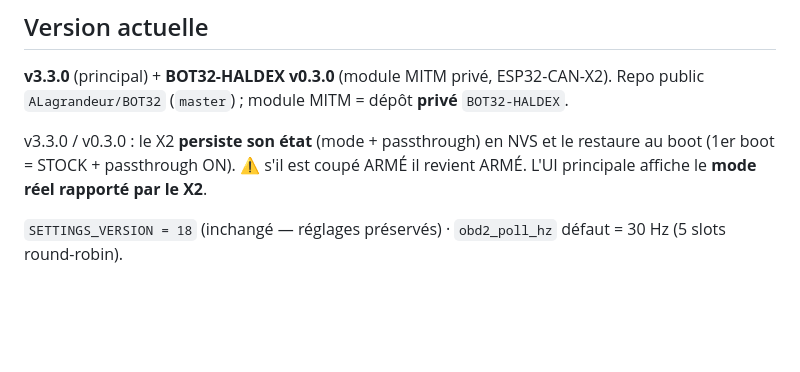
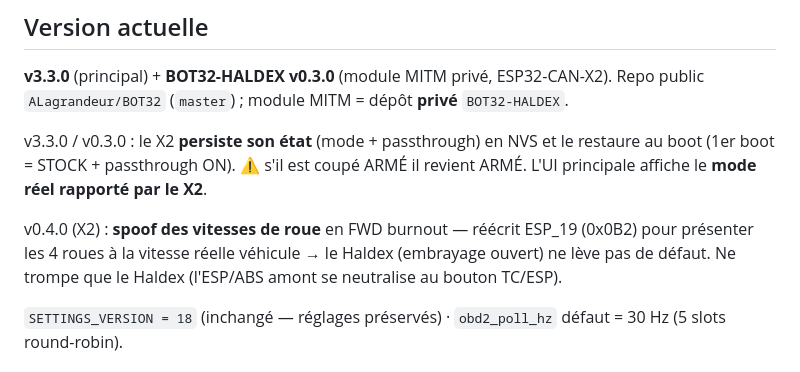
Before and after one commit to ALagrandeur/BOT32, a Markdown page: ÉTAT_DU_PROJET.md, the part around the change. Drawn GitHub-style; blank space fills up the shorter version.

Commit message:
docs: document FWD burnout wheel-speed spoof (X2 v0.4.0)
CLAUDE.md + ETAT_DU_PROJET.md note the ESP_19 (0x0B2) wheel-speed spoof the X2
applies in FWD burnout, and that it only fools the Haldex (ESP/ABS upstream is
defeated via the TC/ESP-off button). No firmware change in the public repo
(main BOT32 unchanged at v3.3.0).

Co-Authored-By: Claude Opus 4.8 (1M context) <noreply@anthropic.com>

```diff
--- a/ÉTAT_DU_PROJET.md
+++ b/ÉTAT_DU_PROJET.md
@@ -13,6 +13,11 @@ Repo public `ALagrandeur/BOT32` (`master`) ; module MITM = dépôt **privé** `B
 v3.3.0 / v0.3.0 : le X2 **persiste son état** (mode + passthrough) en NVS et le
 restaure au boot (1er boot = STOCK + passthrough ON). ⚠ s'il est coupé ARMÉ il
 revient ARMÉ. L'UI principale affiche le **mode réel rapporté par le X2**.
+
+v0.4.0 (X2) : **spoof des vitesses de roue** en FWD burnout — réécrit ESP_19
+(0x0B2) pour présenter les 4 roues à la vitesse réelle véhicule → le Haldex
+(embrayage ouvert) ne lève pas de défaut. Ne trompe que le Haldex (l'ESP/ABS
+amont se neutralise au bouton TC/ESP).
 
 `SETTINGS_VERSION = 18` (inchangé — réglages préservés) · `obd2_poll_hz` défaut = 30 Hz (5 slots round-robin).
 
```
Also changed, not shown: CLAUDE.md (+1 -0 lines).
